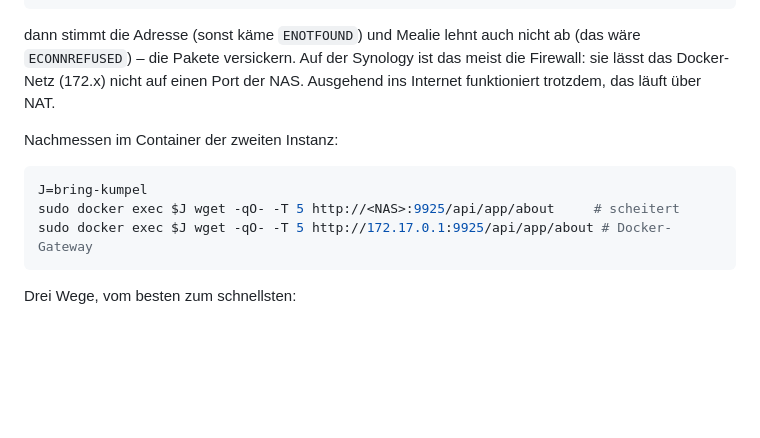
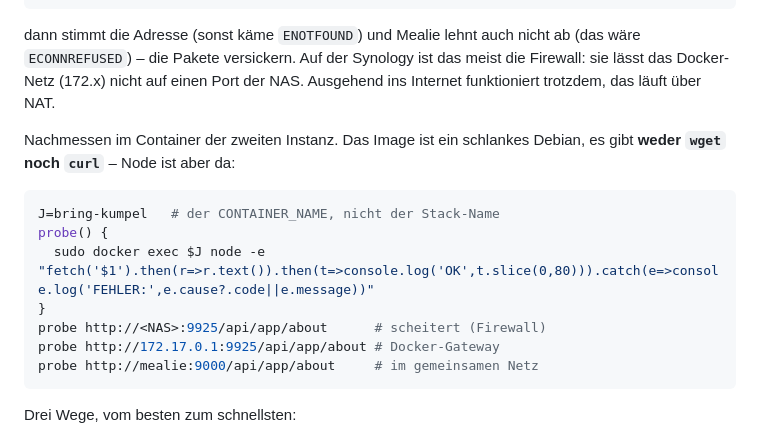
Before and after one commit to ahlers2mi/BRING-Interface, a Markdown page: README.md, the part around the change. GitHub-like rendering; blank space fills up the shorter version.

Commit message:
docs: im Container gibt es kein wget und kein curl
Das Laufzeit-Image ist node:20-bookworm-slim. Die Nachmess-Befehle in der
Anleitung liefen deshalb ins Leere ("wget: executable file not found").
Ersetzt durch node -e "fetch(...)", inklusive e.cause.code - dort steht der
Fehlercode, den man zum Unterscheiden von DNS, Firewall und Ablehnung braucht.

Co-Authored-By: Claude Opus 5 <noreply@anthropic.com>
Claude-Session: https://claude.ai/code/session_01UcoHrdWHPbpCPqq49DeFGA

````diff
--- a/README.md
+++ b/README.md
@@ -198,12 +198,17 @@ dann stimmt die Adresse (sonst käme `ENOTFOUND`) und Mealie lehnt auch nicht ab
 meist die Firewall: sie lässt das Docker-Netz (172.x) nicht auf einen Port der
 NAS. Ausgehend ins Internet funktioniert trotzdem, das läuft über NAT.
 
-Nachmessen im Container der zweiten Instanz:
+Nachmessen im Container der zweiten Instanz. Das Image ist ein schlankes
+Debian, es gibt **weder `wget` noch `curl`** – Node ist aber da:
 
 ```bash
-J=bring-kumpel
-sudo docker exec $J wget -qO- -T 5 http://<NAS>:9925/api/app/about     # scheitert
-sudo docker exec $J wget -qO- -T 5 http://172.17.0.1:9925/api/app/about # Docker-Gateway
+J=bring-kumpel   # der CONTAINER_NAME, nicht der Stack-Name
+probe() {
+  sudo docker exec $J node -e "fetch('$1').then(r=>r.text()).then(t=>console.log('OK',t.slice(0,80))).catch(e=>console.log('FEHLER:',e.cause?.code||e.message))"
+}
+probe http://<NAS>:9925/api/app/about      # scheitert (Firewall)
+probe http://172.17.0.1:9925/api/app/about # Docker-Gateway
+probe http://mealie:9000/api/app/about     # im gemeinsamen Netz
 ```
 
 Drei Wege, vom besten zum schnellsten:
````
Also changed, not shown: CLAUDE.md (+5 -0 lines).
